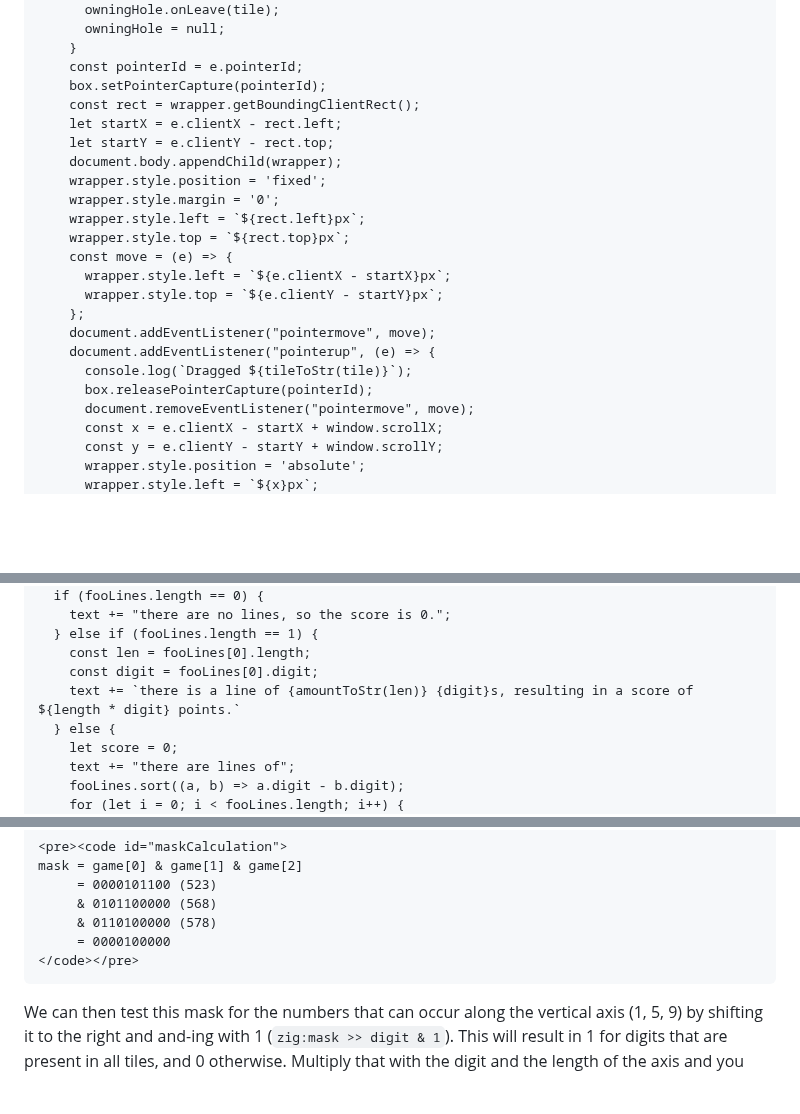
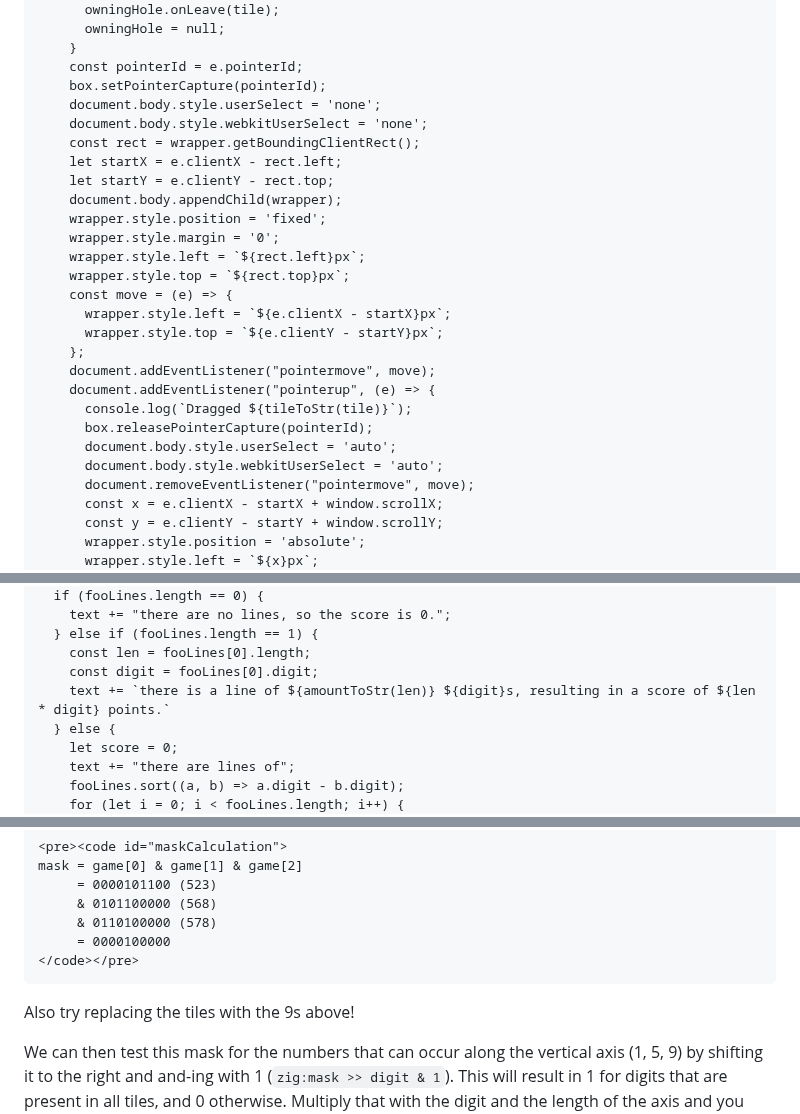
Before and after one commit to MarcelGarus/server, a Markdown page: blog/draft take-it-easy.md, 3 parts joined by grey strips. GitHub-like rendering; blank space fills up the shorter version.

````diff
--- a/blog/draft take-it-easy.md
+++ b/blog/draft take-it-easy.md
@@ -150,6 +150,8 @@ function createTileElement(tile, initialHole) {
     }
     const pointerId = e.pointerId;
     box.setPointerCapture(pointerId);
+    document.body.style.userSelect = 'none';
+    document.body.style.webkitUserSelect = 'none';
     const rect = wrapper.getBoundingClientRect();
     let startX = e.clientX - rect.left;
     let startY = e.clientY - rect.top;
@@ -166,6 +168,8 @@ function createTileElement(tile, initialHole) {
     document.addEventListener("pointerup", (e) => {
       console.log(`Dragged ${tileToStr(tile)}`);
       box.releasePointerCapture(pointerId);
+      document.body.style.userSelect = 'auto';
+      document.body.style.webkitUserSelect = 'auto';
       document.removeEventListener("pointermove", move);
       const x = e.clientX - startX + window.scrollX;
       const y = e.clientY - startY + window.scrollY;
@@ -330,7 +334,7 @@ function updateLines(tiles, boardName) {
   } else if (fooLines.length == 1) {
     const len = fooLines[0].length;
     const digit = fooLines[0].digit;
-    text += `there is a line of {amountToStr(len)} {digit}s, resulting in a score of ${length * digit} points.`
+    text += `there is a line of ${amountToStr(len)} ${digit}s, resulting in a score of ${len * digit} points.`
   } else {
     let score = 0;
     text += "there are lines of";
@@ -435,6 +439,8 @@ mask = game[0] & game[1] & game[2]
      = 0000100000
 </code></pre>
 ```
+
+Also try replacing the tiles with the 9s above!
 
 We can then test this mask for the numbers that can occur along the vertical axis (1, 5, 9) by shifting it to the right and and-ing with 1 (`zig:mask >> digit & 1`).
 This will result in 1 for digits that are present in all tiles, and 0 otherwise.
````
Also changed, not shown: other parts of blog/draft take-it-easy.md (+1 -1 lines).
